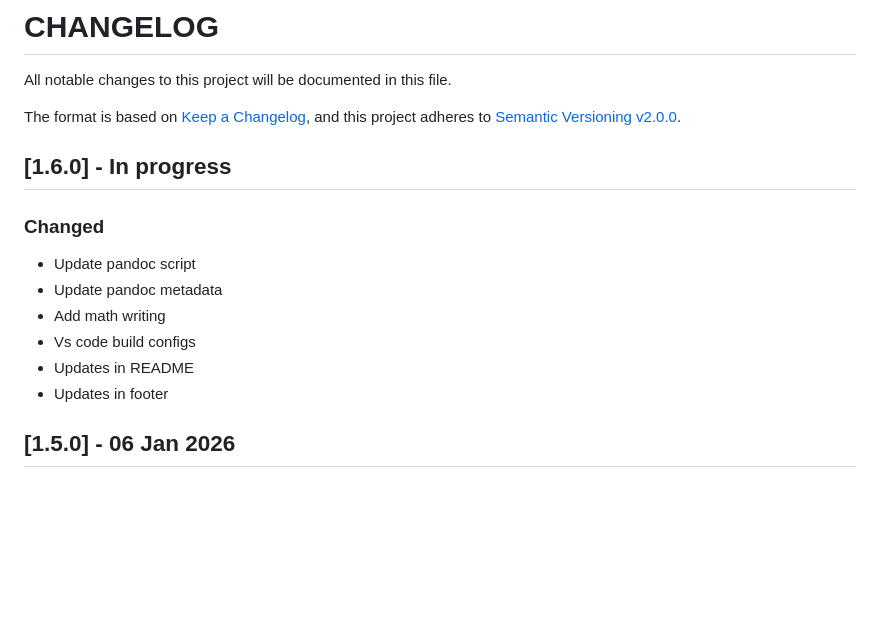
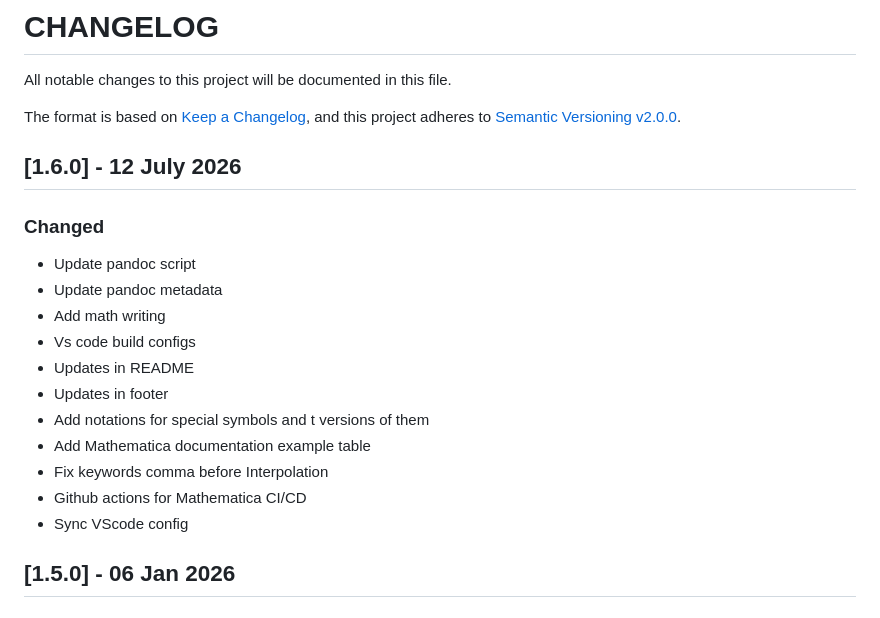
Before and after one commit to kolosovpetro/github-latex-template, a Markdown page: CHANGELOG.md, the part around the change. Rendered like a GitHub page; blank space fills up the shorter version.

Commit message:
changelog

```diff
--- a/CHANGELOG.md
+++ b/CHANGELOG.md
@@ -5,13 +5,7 @@ All notable changes to this project will be documented in this file.
 The format is based on [Keep a Changelog](https://keepachangelog.com/en/1.0.0/),
 and this project adheres to [Semantic Versioning v2.0.0](https://semver.org/spec/v2.0.0.html).
 
-[//]: # (## [1.0.0] - In progress)
-
-[//]: # ()
-
-[//]: # (### Changed)
-
-## [1.6.0] - In progress
+## [1.6.0] - 12 July 2026
 
 ### Changed
 
@@ -21,6 +15,11 @@ and this project adheres to [Semantic Versioning v2.0.0](https://semver.org/spec
 - Vs code build configs
 - Updates in README
 - Updates in footer
+- Add notations for special symbols and t versions of them
+- Add Mathematica documentation example table
+- Fix keywords comma before Interpolation
+- Github actions for Mathematica CI/CD
+- Sync VScode config
 
 ## [1.5.0] - 06 Jan 2026
 
```
